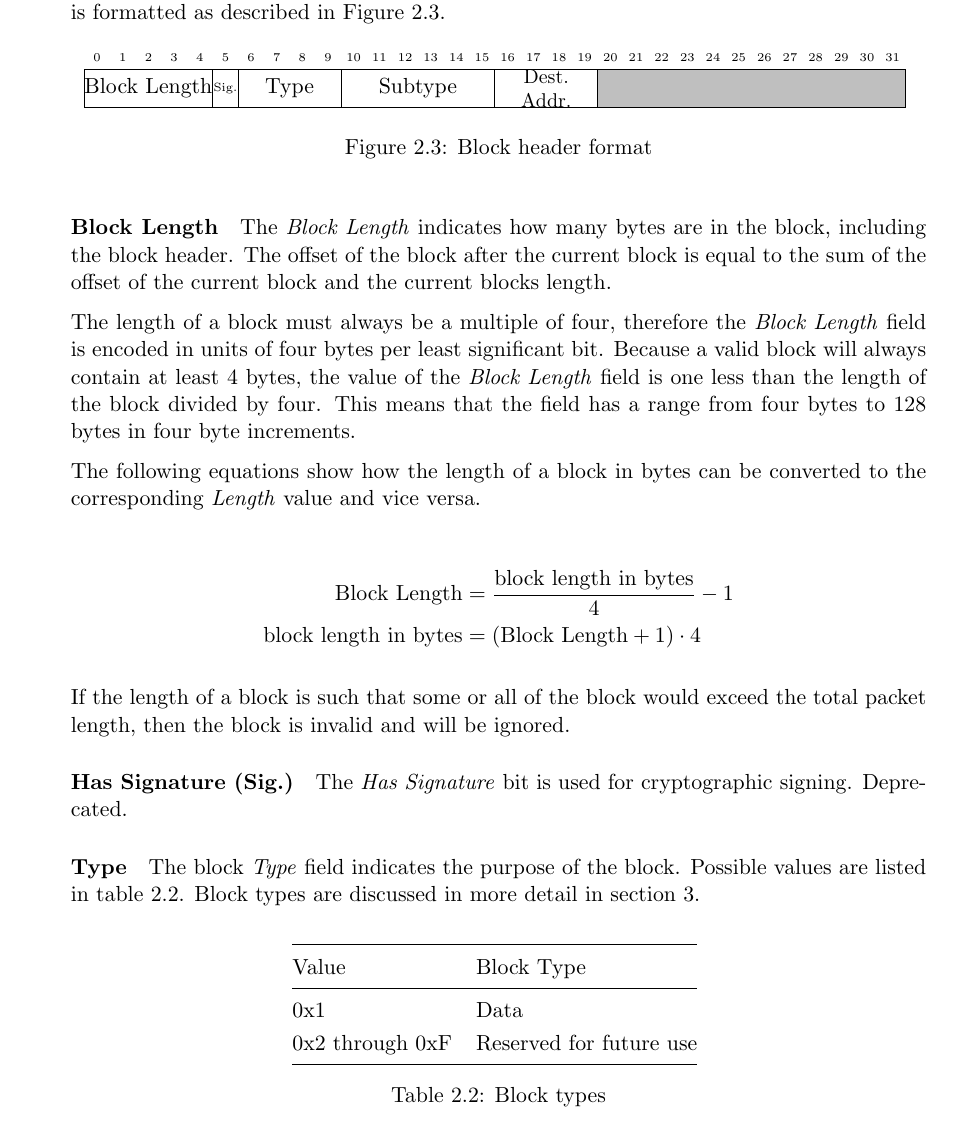
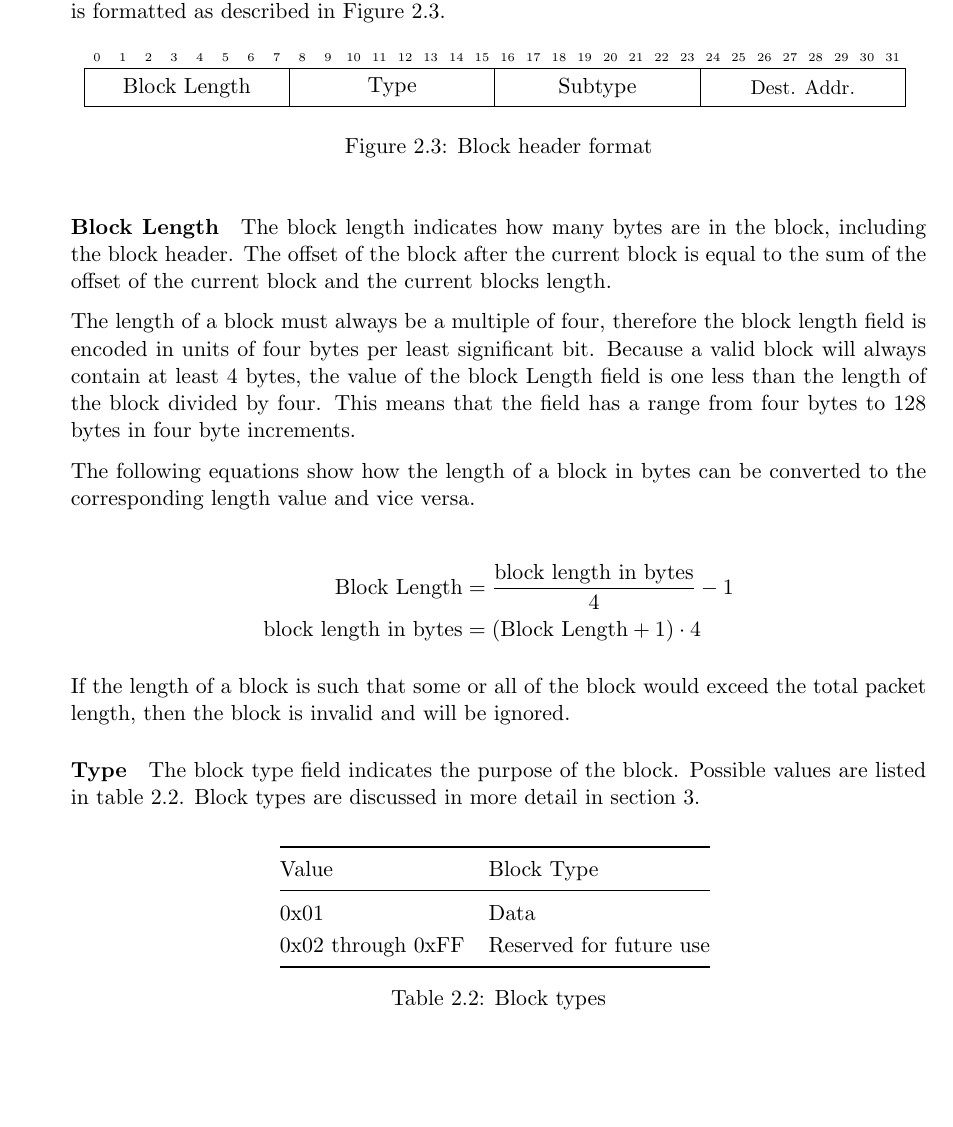
Before and after one commit to CarletonURocketry/telemetry-format, a LaTeX document (radio-packet-format/radio_packet_format.tex, which reads radio-packet-format/sections/packets/packet_layout.tex): part of page 6 of 15, cut so that both start at the same text, the shorter picture padded with empty space. Compiled offline with pdfLaTeX.

Commit message:
Changed block header to also be byte aligned (fit within C struct) and waste no space!

```diff
--- a/radio-packet-format/sections/packets/packet_layout.tex
+++ b/radio-packet-format/sections/packets/packet_layout.tex
@@ -112,25 +112,26 @@ as well as the blocks’s intended recipient. The block header is formatted as d
     \centering
     \begin{bytefield}[bitwidth=0.03\linewidth]{32}
         \bitheader{0-31} \\
-        \bitbox{5}{Block Length} & \bitbox{1}{\tiny Sig.} &
-        \bitbox{4}{Type} & \bitbox{6}{Subtype} & \bitbox{4}{\small Dest. Addr.} &
-        \bitbox{12}{\color{lightgray}\rule{\width}{\height}}
+        \bitbox{8}{Block Length} &
+        \bitbox{8}{Type} &
+        \bitbox{8}{Subtype} &
+        \bitbox{8}{\small Dest. Addr.}
     \end{bytefield}
     \caption{Block header format}
     \label{format:block-header}
 \end{figure}
 
 \paragraph{Block Length}
-The \emph{Block Length} indicates how many bytes are in the block, including the block header. The offset of the block
-after the current block is equal to the sum of the offset of the current block and the current blocks length.
+The block length indicates how many bytes are in the block, including the block header. The offset of the block after
+the current block is equal to the sum of the offset of the current block and the current blocks length.
 
-The length of a block must always be a multiple of four, therefore the \emph{Block Length} field is encoded in units of
-four bytes per least significant bit. Because a valid block will always contain at least 4 bytes, the value of the
-\emph{Block Length} field is one less than the length of the block divided by four. This means that the field has a
-range from four bytes to 128 bytes in four byte increments.
+The length of a block must always be a multiple of four, therefore the block length field is encoded in units of four
+bytes per least significant bit. Because a valid block will always contain at least 4 bytes, the value of the block
+Length field is one less than the length of the block divided by four. This means that the field has a range from four
+bytes to 128 bytes in four byte increments.
 
-The following equations show how the length of a block in bytes can be converted to the corresponding \emph{Length}
-value and vice versa.
+The following equations show how the length of a block in bytes can be converted to the corresponding length value and
+vice versa.
 
 \begin{align*}
     \text{Block Length}          & = \frac{\text{block length in bytes}}{4} - 1   \\
@@ -140,21 +141,18 @@ value and vice versa.
 If the length of a block is such that some or all of the block would exceed the total packet length, then the block is
 invalid and will be ignored.
 
-\paragraph{Has Signature (Sig.)}
-The \emph{Has Signature} bit is used for cryptographic signing. Deprecated.
-
 \paragraph{Type}
-The block \emph{Type} field indicates the purpose of the block. Possible values are listed in table
-\ref{table:block-types}. Block types are discussed in more detail in section \ref{sec:block-formats}.
+The block type field indicates the purpose of the block. Possible values are listed in table \ref{table:block-types}.
+Block types are discussed in more detail in section \ref{sec:block-formats}.
 
 \begin{table}[H]
     \centering
     \begin{tabular}{@{}ll@{}}
         \toprule
-        Value           & Block Type              \\
+        Value             & Block Type              \\
         \midrule
-        0x1             & Data                    \\
-        0x2 through 0xF & Reserved for future use \\
+        0x01              & Data                    \\
+        0x02 through 0xFF & Reserved for future use \\
         \bottomrule
     \end{tabular}
     \caption{Block types}
```
Also changed, not shown: radio-packet-format/sections/packets/packet_layout.tex (5 more changed lines).
